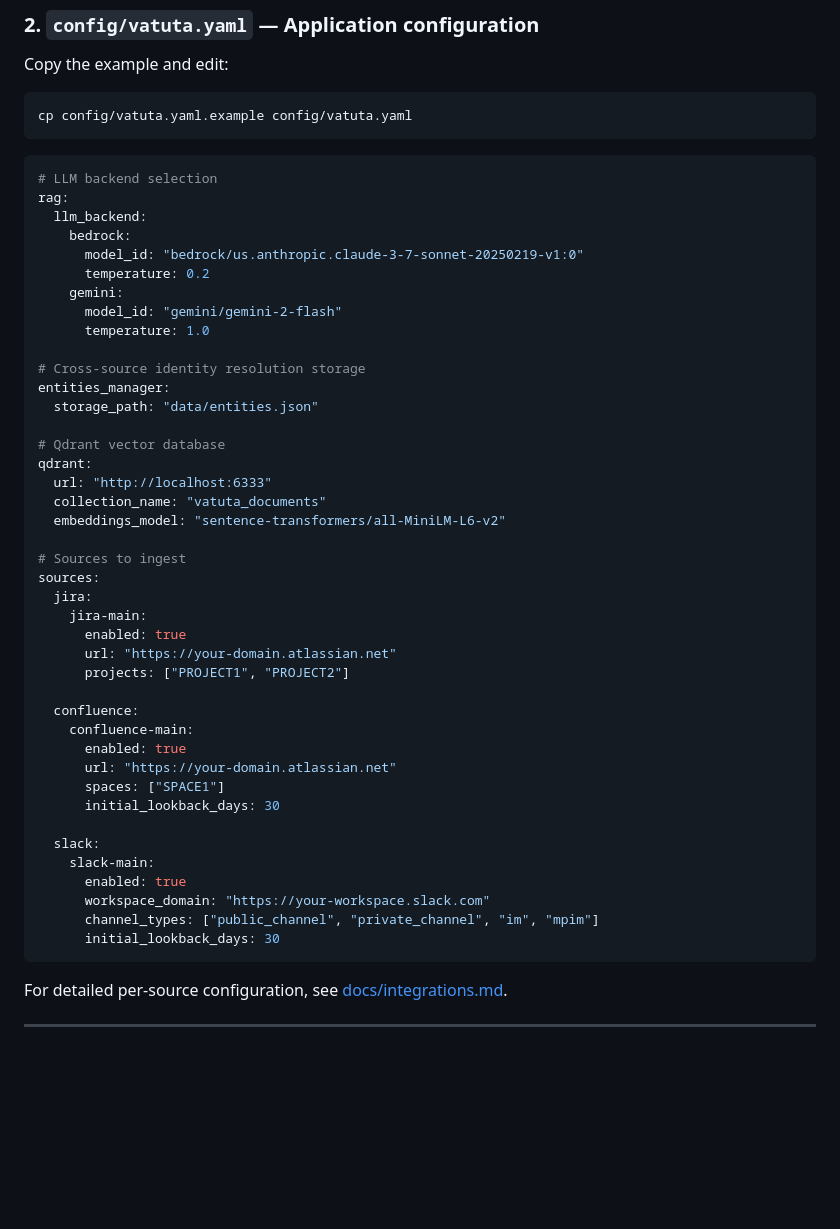
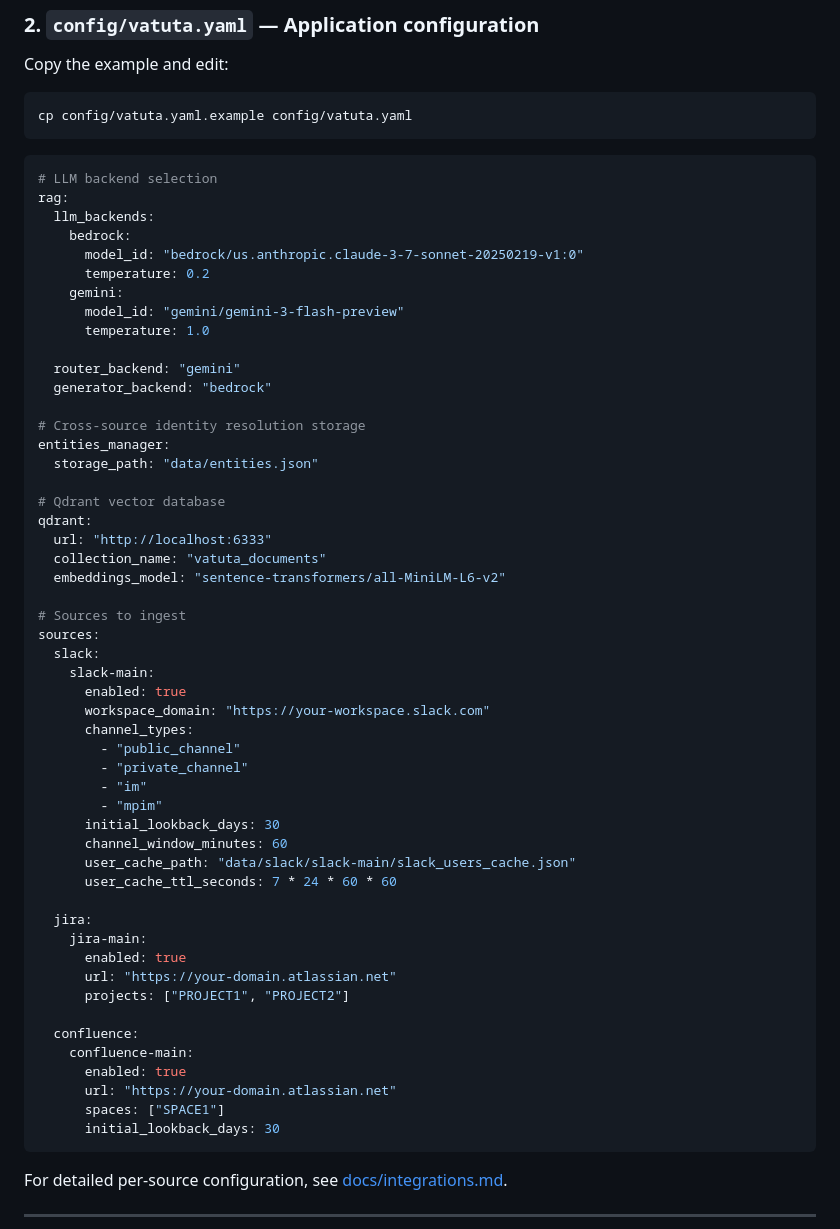
Before and after one commit to franjuan/vatuta, a Markdown page: README.md, the part around the change. Rendered like a GitHub page; blank space fills up the shorter version.

Commit message:
feat: config doc update
Signed-off-by: JuanFran Adame <juanfran.adame@gmail.com>

````diff
--- a/README.md
+++ b/README.md
@@ -296,13 +296,16 @@ cp config/vatuta.yaml.example config/vatuta.yaml
 ```yaml
 # LLM backend selection
 rag:
-  llm_backend:
+  llm_backends:
     bedrock:
       model_id: "bedrock/us.anthropic.claude-3-7-sonnet-20250219-v1:0"
       temperature: 0.2
     gemini:
-      model_id: "gemini/gemini-2-flash"
+      model_id: "gemini/gemini-3-flash-preview"
       temperature: 1.0
+
+  router_backend: "gemini"
+  generator_backend: "bedrock"
 
 # Cross-source identity resolution storage
 entities_manager:
@@ -316,6 +319,20 @@ qdrant:
 
 # Sources to ingest
 sources:
+  slack:
+    slack-main:
+      enabled: true
+      workspace_domain: "https://your-workspace.slack.com"
+      channel_types:
+        - "public_channel"
+        - "private_channel"
+        - "im"
+        - "mpim"
+      initial_lookback_days: 30
+      channel_window_minutes: 60
+      user_cache_path: "data/slack/slack-main/slack_users_cache.json"
+      user_cache_ttl_seconds: 7 * 24 * 60 * 60
+
   jira:
     jira-main:
       enabled: true
@@ -327,13 +344,6 @@ sources:
       enabled: true
       url: "https://your-domain.atlassian.net"
       spaces: ["SPACE1"]
-      initial_lookback_days: 30
-
-  slack:
-    slack-main:
-      enabled: true
-      workspace_domain: "https://your-workspace.slack.com"
-      channel_types: ["public_channel", "private_channel", "im", "mpim"]
       initial_lookback_days: 30
 ```
 
````
